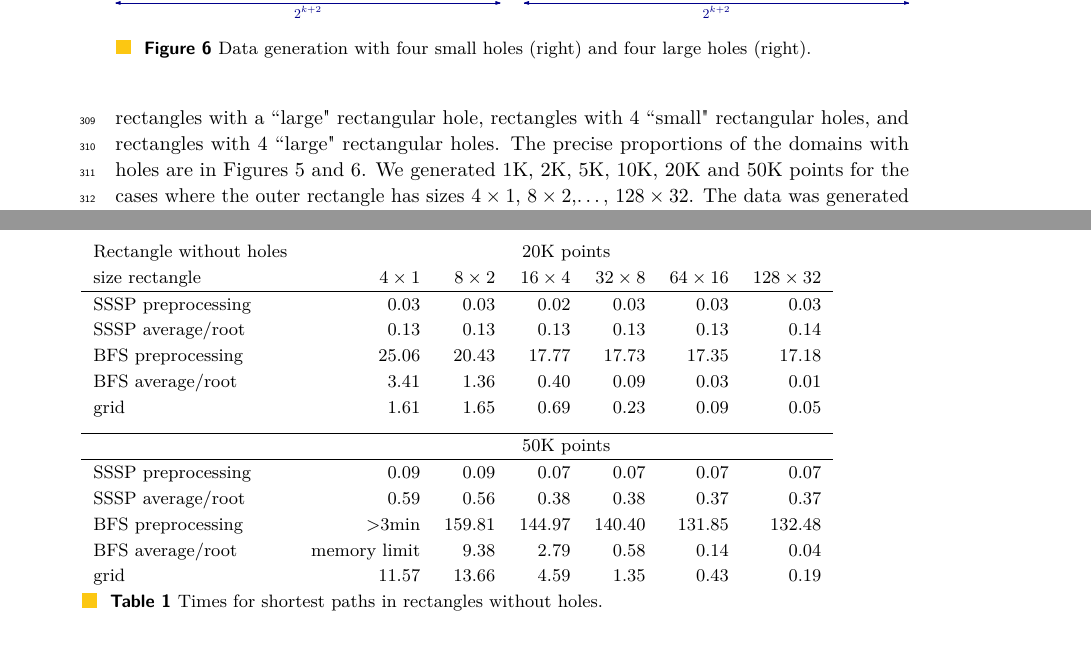
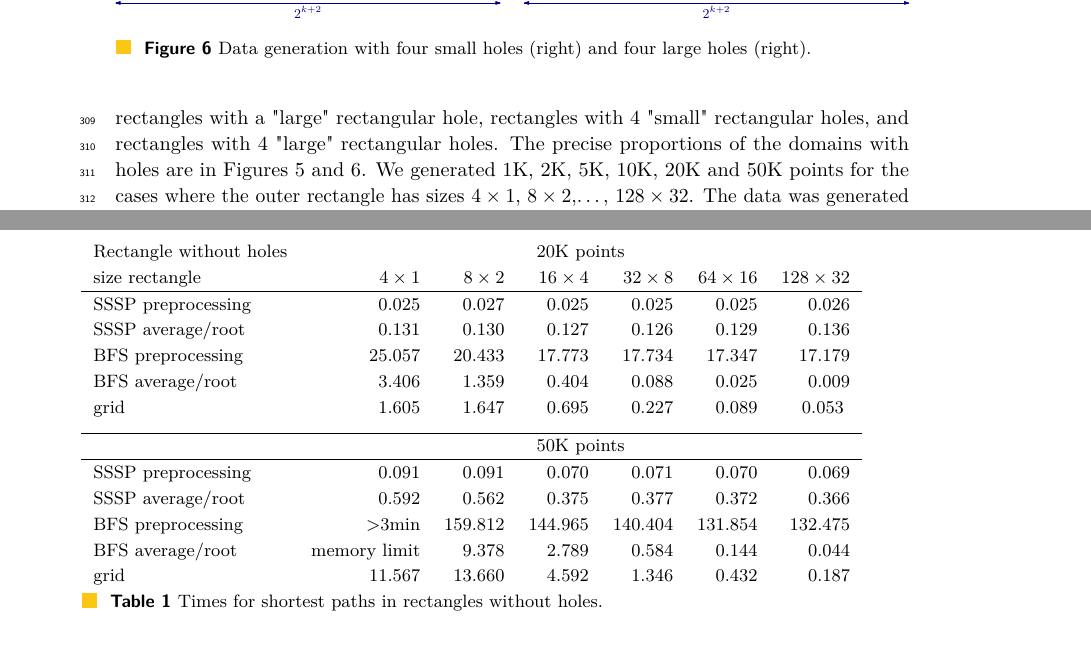
Before and after one commit to lazarm/thesis, a LaTeX paper (conference paper/main.tex): two parts of pages 10 and 11 of 16, joined at a grey line, cut so that both start at the same text. Compiled offline with pdfLaTeX.

Commit message:
updated table 1 to 3 decimals, like the rest

```diff
--- a/conference paper/main.tex
+++ b/conference paper/main.tex
@@ -777,9 +777,9 @@ Experiments were carried out in a laptop with CPU i5-5200U at 2.20 Ghz,
 
 \myparagraph{Data generation}
 Data points were generated uniformly at random in the following polygonal domains:
-rectangles without holes, rectangles with a ``small" rectangular hole, rectangles
-with a ``large" rectangular hole, rectangles with 4 ``small" rectangular holes,
-and rectangles with 4 ``large" rectangular holes. The precise proportions of the domains
+rectangles without holes, rectangles with a "small" rectangular hole, rectangles
+with a "large" rectangular hole, rectangles with 4 "small" rectangular holes,
+and rectangles with 4 "large" rectangular holes. The precise proportions of the domains
 with holes are in Figures~\ref{fig:data_generation1} and~\ref{fig:data_generation2}.
 We generated 1K, 2K, 5K, 10K, 20K and 50K points for the cases where the outer rectangle
 has sizes $4\times 1$, $8\times 2$,\ldots, $128\times 32$.
@@ -866,19 +866,19 @@ was for SSSP 9,7\% (preprocessing) and 13,6\% (one root), for BFS it was
 Rectangle without holes & \multicolumn{6}{c}{20K points}\\
 size rectangle	&	$4\times 1$	&	$8\times 2$	&	$16\times 4$	&	$32\times 8$	&	$64\times 16$	&	$128\times 32$	\\
 \hline
-SSSP preprocessing	&	0.03	&	0.03	&	0.02	&	0.03	&	0.03	&	0.03	\\
-SSSP average/root	&	0.13	&	0.13	&	0.13	&	0.13	&	0.13	&	0.14	\\
-BFS preprocessing	&	25.06	&	20.43	&	17.77	&	17.73	&	17.35	&	17.18	\\
-BFS average/root	&	3.41	&	1.36	&	0.40	&	0.09	&	0.03	&	0.01	\\
-grid				&	1.61	&	1.65	&	0.69	&	0.23	&	0.09	&	0.05\vspace{.2cm}	\\
+SSSP preprocessing	&	0.025	&	0.027	&	0.025	&	0.025	&	0.025	&	0.026	\\
+SSSP average/root	&	0.131	&	0.130	&	0.127	&	0.126	&	0.129	&	0.136	\\
+BFS preprocessing	&	25.057	&	20.433	&	17.773	&	17.734	&	17.347	&	17.179	\\
+BFS average/root	&	3.406	&	1.359	&	0.404	&	0.088	&	0.025	&	0.009	\\
+grid	&	1.605	&	1.647	&	0.695	&	0.227	&	0.089	&	0.053	\vspace{.2cm}	\\
 \hline
   & \multicolumn{6}{c}{50K points}\\
 \hline
-SSSP preprocessing	&	0.09	&	0.09	&	0.07	&	0.07	&	0.07	&	0.07	\\
-SSSP average/root	&	0.59	&	0.56	&	0.38	&	0.38	&	0.37	&	0.37	\\
-BFS preprocessing	&	>3min	&	159.81	&	144.97	&	140.40	&	131.85	&	132.48	\\
-BFS average/root	&	memory limit	&	9.38	&	2.79	&	0.58	&	0.14	&	0.04	\\
-grid				&	11.57	&	13.66	&	4.59	&	1.35	&	0.43	&	0.19
+SSSP preprocessing	&	0.091	&	0.091	&	0.070	&	0.071	&	0.070	&	0.069	\\
+SSSP average/root	&	0.592	&	0.562	&	0.375	&	0.377	&	0.372	&	0.366	\\
+BFS preprocessing	&	>3min	&	159.812	&	144.965	&	140.404	&	131.854	&	132.475	\\
+BFS average/root	& memory limit & 9.378	&	2.789	&	0.584	&	0.144	&	0.044	\\
+grid				&	11.567	&	13.660	&	4.592	&	1.346	&	0.432	&	0.187
 \end{tabular}
 \caption{Times for shortest paths in rectangles without holes.}
 \label{table1}
```
Also changed, not shown: conference paper/main.pdf.
